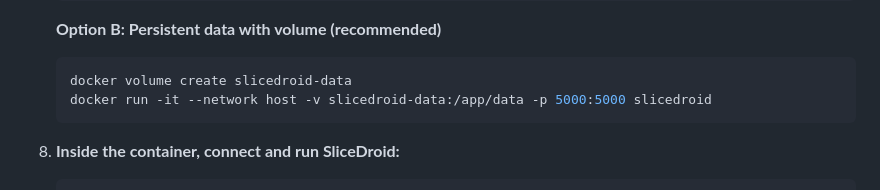
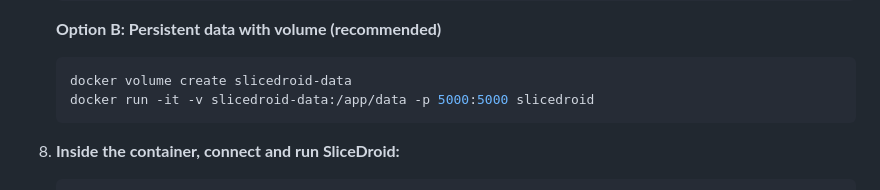
Before and after one commit to SliceDroidTeam/SliceDroid, a Markdown page: README.md, the part around the change. Drawn GitHub-style.

Commit message:
Fix docker networking

````diff
--- a/README.md
+++ b/README.md
@@ -131,7 +131,7 @@ Skip steps 1-3 if your device is already connected through adb.
    **Option B: Persistent data with volume (recommended)**
    ```bash
    docker volume create slicedroid-data
-   docker run -it --network host -v slicedroid-data:/app/data -p 5000:5000 slicedroid
+   docker run -it -v slicedroid-data:/app/data -p 5000:5000 slicedroid
    ```
 
 8. **Inside the container, connect and run SliceDroid:**
````
